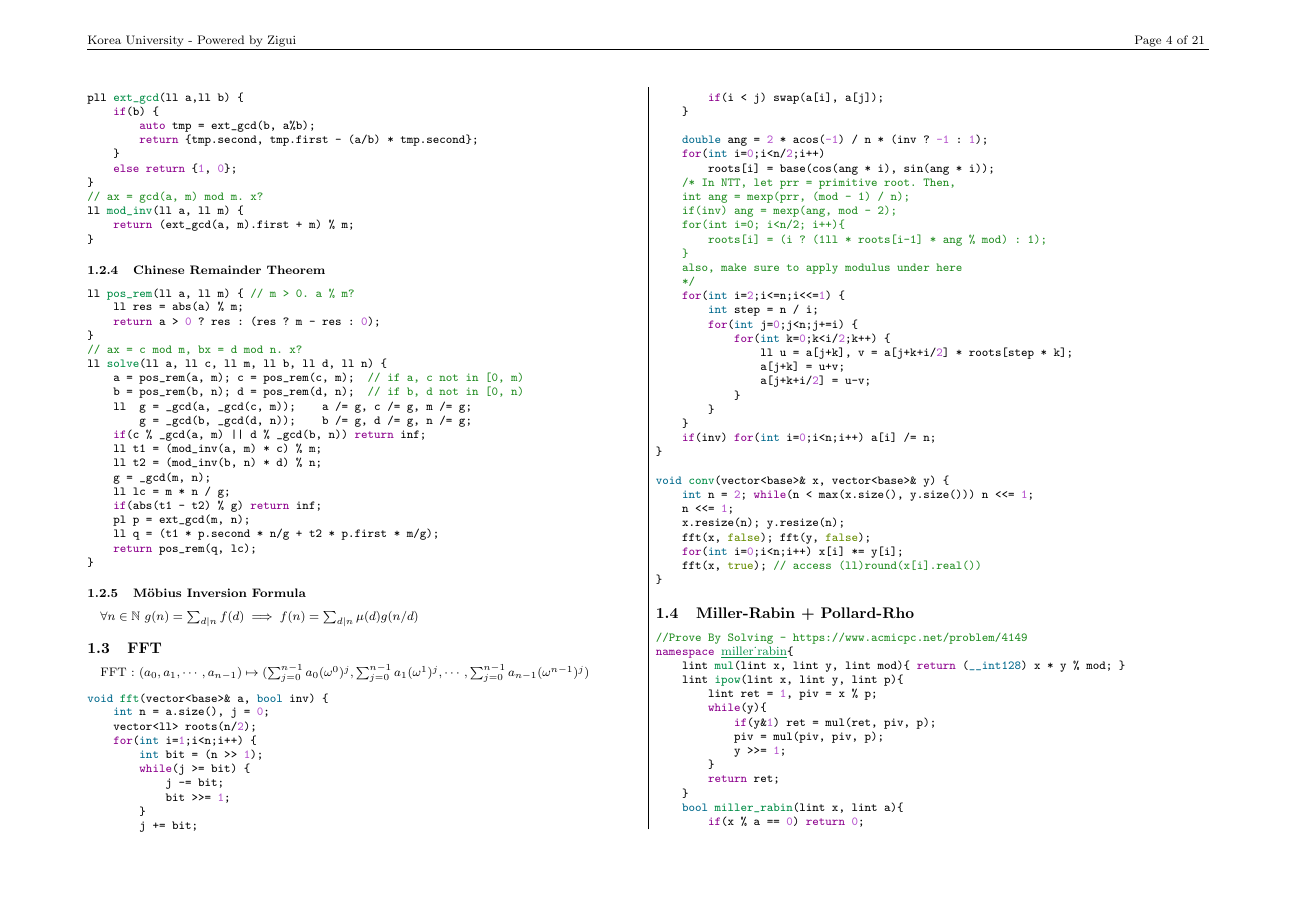
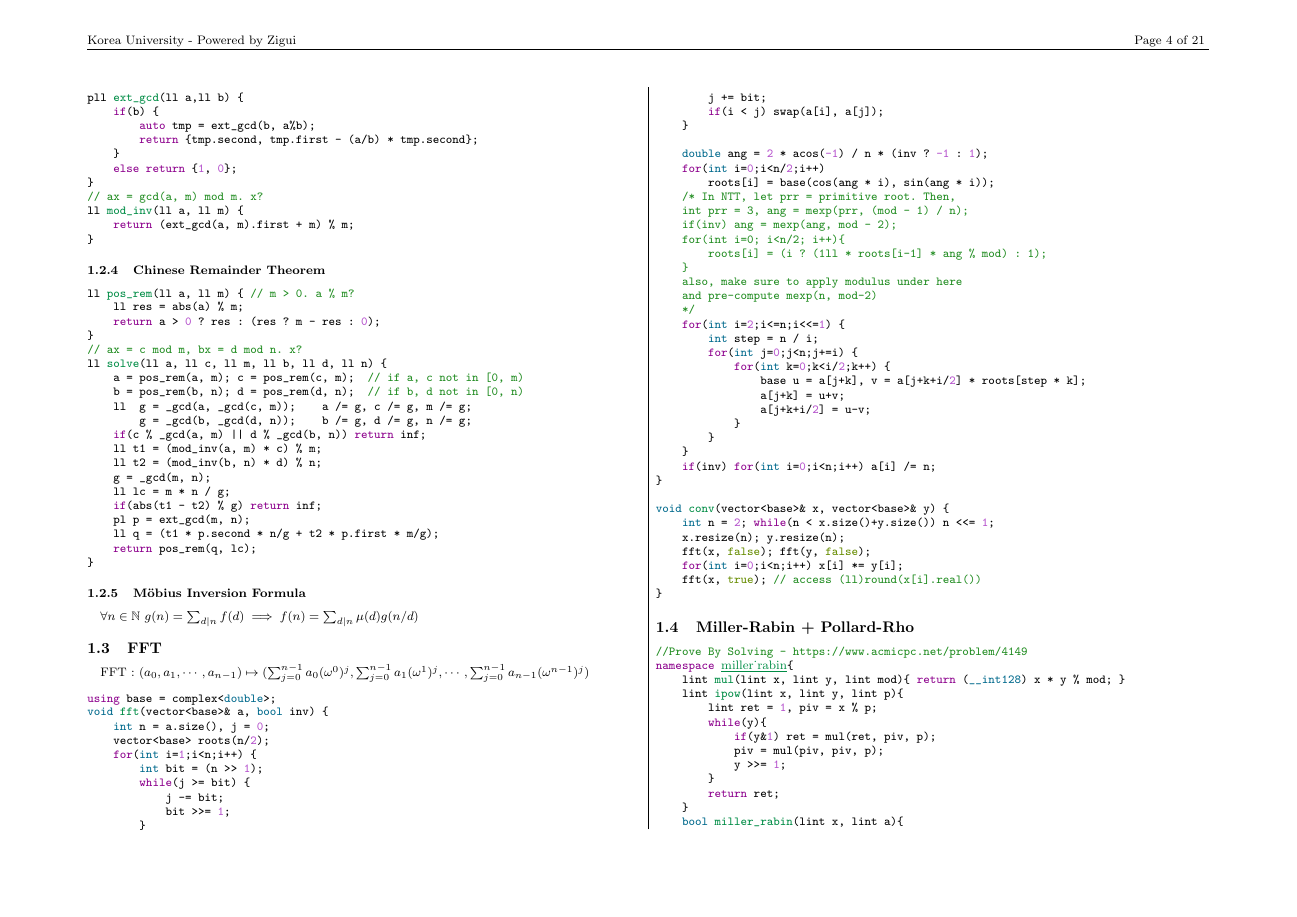
Before and after one commit to evenharder/pwdbyz-teamnote, a LaTeX document (teamnote.tex): page 4 of 21. Compiled offline with pdfLaTeX.

Commit message:
Update FFT

```diff
--- a/teamnote.tex
+++ b/teamnote.tex
@@ -323,9 +323,10 @@ FFT : $
 (a_0, a_1, \cdots, a_{n-1}) \mapsto (\sum_{j=0}^{n-1}a_0 (\omega^0)^j, \sum_{j=0}^{n-1}a_1 (\omega^1)^j, \cdots, \sum_{j=0}^{n-1}a_{n-1} (\omega^{n-1})^j)
 $
 \begin{minted}{cpp}
+using base = complex<double>;
 void fft(vector<base>& a, bool inv) {
     int n = a.size(), j = 0;
-    vector<ll> roots(n/2);
+    vector<base> roots(n/2);
     for(int i=1;i<n;i++) {
         int bit = (n >> 1);
         while(j >= bit) {
@@ -340,18 +341,19 @@ void fft(vector<base>& a, bool inv) {
     for(int i=0;i<n/2;i++)
         roots[i] = base(cos(ang * i), sin(ang * i));
     /* In NTT, let prr = primitive root. Then,
-    int ang = mexp(prr, (mod - 1) / n);
+    int prr = 3, ang = mexp(prr, (mod - 1) / n);
     if(inv) ang = mexp(ang, mod - 2);
     for(int i=0; i<n/2; i++){
         roots[i] = (i ? (1ll * roots[i-1] * ang % mod) : 1);
     }
     also, make sure to apply modulus under here
+    and pre-compute mexp(n, mod-2)
     */
     for(int i=2;i<=n;i<<=1) {
         int step = n / i;
         for(int j=0;j<n;j+=i) {
             for(int k=0;k<i/2;k++) {
-                ll u = a[j+k], v = a[j+k+i/2] * roots[step * k];
+                base u = a[j+k], v = a[j+k+i/2] * roots[step * k];
                 a[j+k] = u+v;
                 a[j+k+i/2] = u-v;
             }
@@ -361,8 +363,7 @@ void fft(vector<base>& a, bool inv) {
 }
 
 void conv(vector<base>& x, vector<base>& y) {
-    int n = 2; while(n < max(x.size(), y.size())) n <<= 1;
-    n <<= 1;
+    int n = 2; while(n < x.size()+y.size()) n <<= 1;
     x.resize(n); y.resize(n);
     fft(x, false); fft(y, false);
     for(int i=0;i<n;i++) x[i] *= y[i];
```
